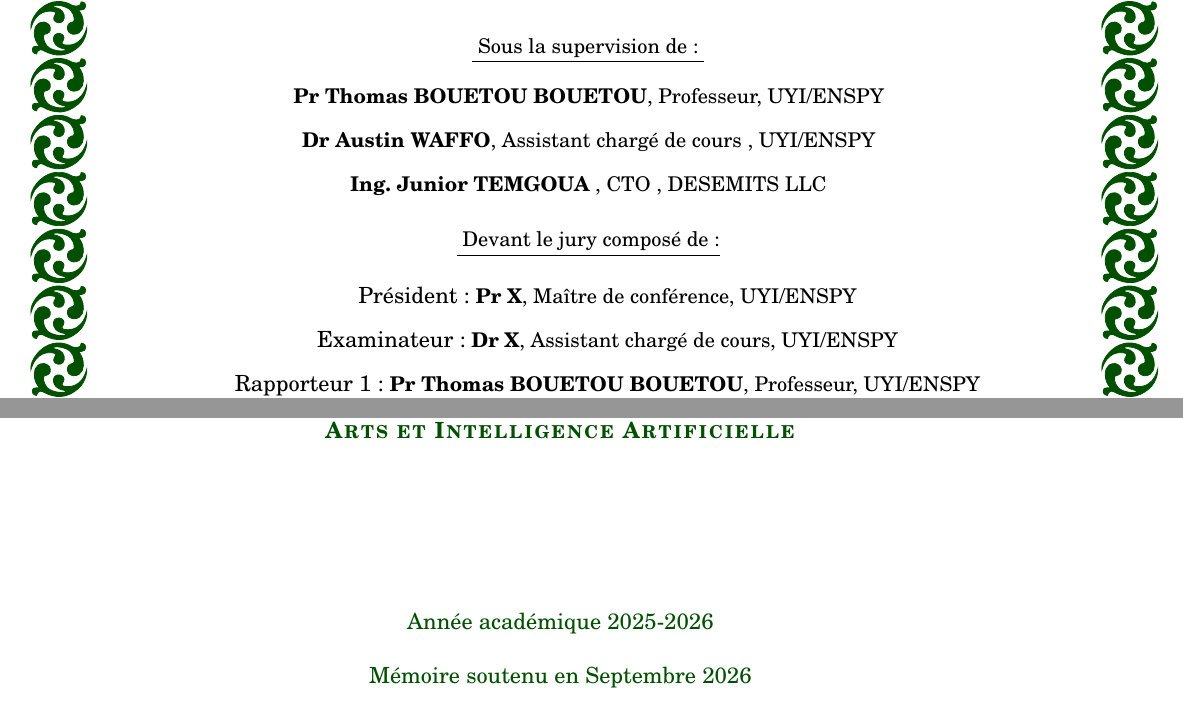
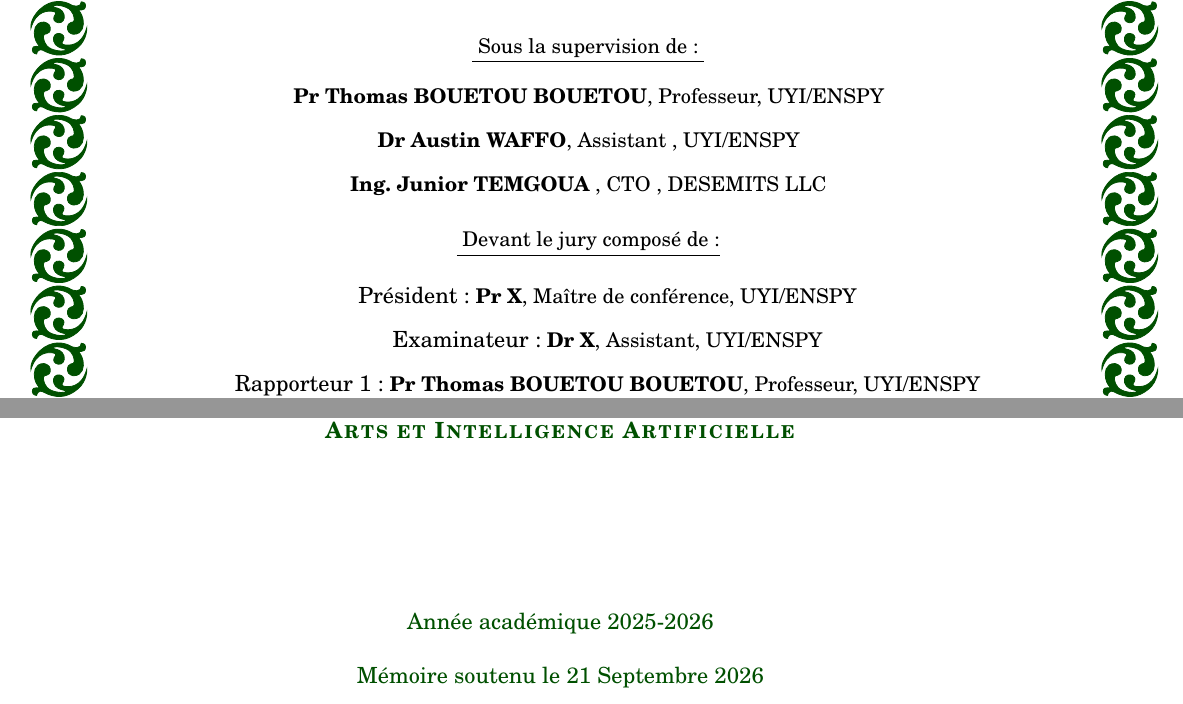
Before and after one commit to DOFRADJO/Rapport_Ing_2026_ENSPY_AN_AIA, a LaTeX book (Rapport_Ing_Tambou_Donald_2026_AIA.tex, which reads frontmatter/title.tex, frontmatter/title2.tex): two parts of pages 1 and 2 of 70, joined at a grey line, cut so that both start at the same text. Compiled offline with pdfLaTeX.

Commit message:
Finalize all Remarks

```diff
--- a/frontmatter/title.tex
+++ b/frontmatter/title.tex
@@ -81,7 +81,7 @@ Intelligence Artificielle}}}}\\
 \vspace{4mm}
 {\normalsize \textbf{Pr Thomas BOUETOU BOUETOU}, Professeur, UYI/ENSPY}\\
 \vspace{3mm}
-{\normalsize \textbf{Dr Austin WAFFO}, Assistant chargé de cours , UYI/ENSPY} \\
+{\normalsize \textbf{Dr Austin WAFFO}, Assistant , UYI/ENSPY} \\
 \vspace{3mm}
 {\normalsize \textbf{Ing. Junior TEMGOUA }, CTO , DESEMITS LLC} \\
 \vspace{5mm}
@@ -91,7 +91,7 @@ Intelligence Artificielle}}}}\\
 \begin{tabular}{>{\centering\arraybackslash}p{16cm}}
 {\large Président:} {\normalsize \textbf{Pr X}, Maître de conférence, UYI/ENSPY} \\[3mm]
 
-{\large Examinateur:} {\normalsize \textbf{Dr X}, Assistant chargé de cours, UYI/ENSPY} \\[3mm]
+{\large Examinateur:} {\normalsize \textbf{Dr X}, Assistant, UYI/ENSPY} \\[3mm]
 
 {\large Rapporteur 1 :} {\normalsize \textbf{Pr Thomas BOUETOU BOUETOU}, Professeur, UYI/ENSPY} \\[3mm]
 
--- a/frontmatter/title2.tex
+++ b/frontmatter/title2.tex
@@ -86,7 +86,7 @@ Intelligence Artificielle}}}}\\
 
 \begin{tabular}{c}
 {\large \textcolor{darkgray}{Année académique 2025-2026}}\\ \\
-{\large \textcolor{darkgray}{Mémoire soutenu en Septembre 2026}}
+{\large \textcolor{darkgray}{Mémoire soutenu le 21 Septembre 2026}}
 \end{tabular}
 
 \end{center}
```
Also changed, not shown: Rapport_Ing_Tambou_Donald_2026_AIA.pdf, frontmatter/title.tex (4 more changed lines), 1 other file.
